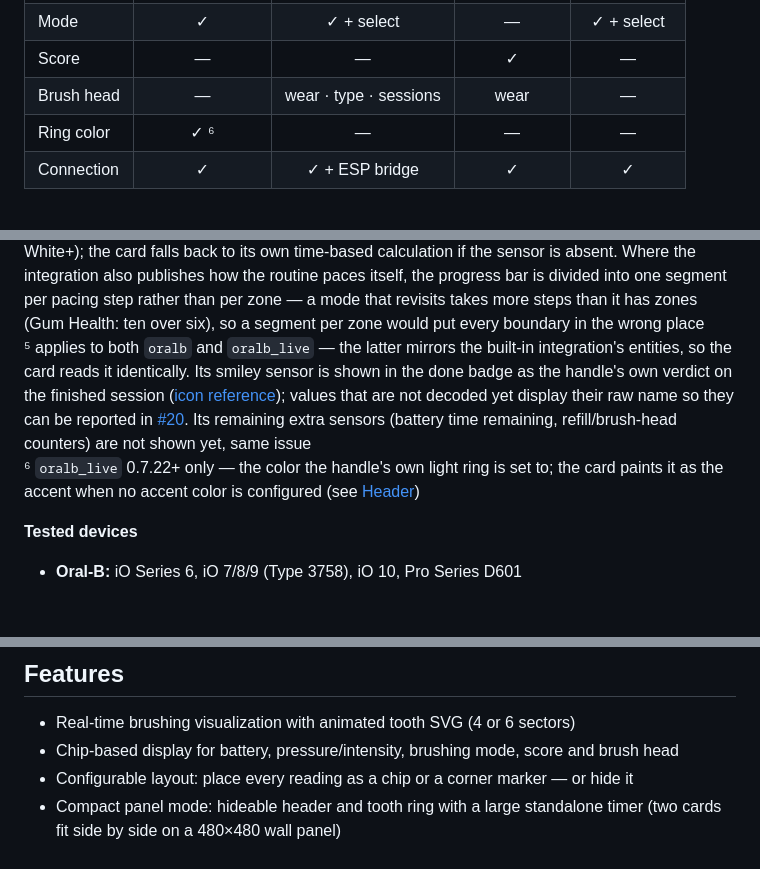
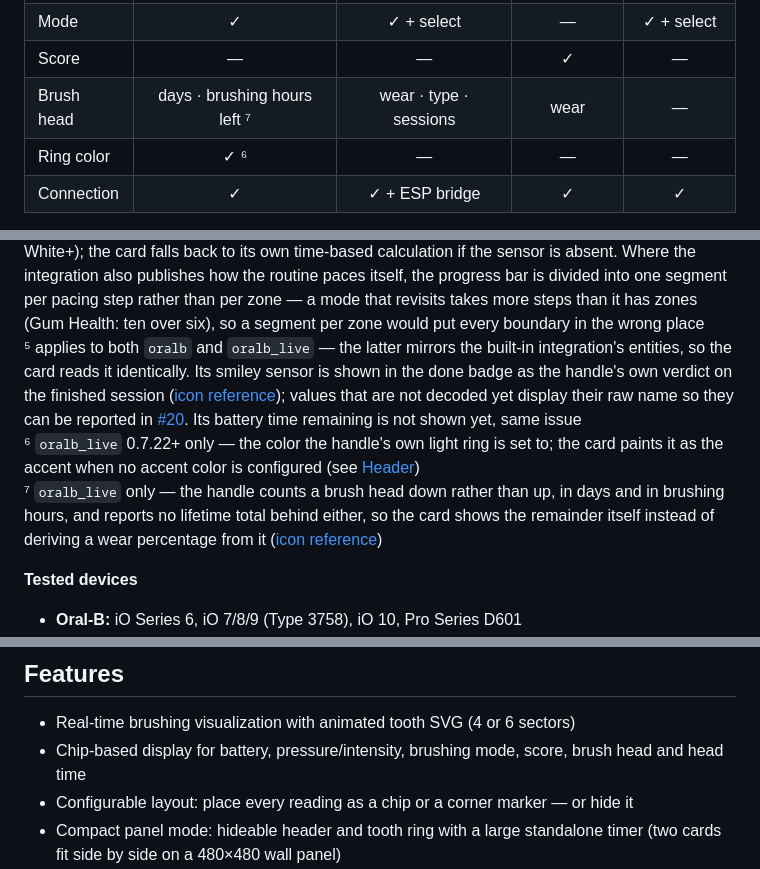
Before and after one commit to mtheli/toothbrush-card, a Markdown page: README.md, 3 parts joined by grey strips. Rendered like a GitHub page; blank space fills up the shorter version.

```diff
--- a/README.md
+++ b/README.md
@@ -31,7 +31,7 @@ The readings the card can show depend on what each integration provides:
 | Intensity | — | ✓ | — | — |
 | Mode | ✓ | ✓ + select | — | ✓ + select |
 | Score | — | — | ✓ | — |
-| Brush head | — | wear · type · sessions | wear | — |
+| Brush head | days · brushing hours left ⁷ | wear · type · sessions | wear | — |
 | Ring color | ✓ ⁶ | — | — | — |
 | Connection | ✓ | ✓ + ESP bridge | ✓ | ✓ |
 
@@ -39,8 +39,9 @@ The readings the card can show depend on what each integration provides:
 ² aligned with the handle's 30s pacer when enabled; the routine length comes from Brushing Duration — the sensor on Wave Pro, the number entity on Wave (needs laifen_ble 3.0.3+)\
 ³ pressure warning, Wave Pro only (needs laifen_ble 3.0.2+)\
 ⁴ anatomical sectors provided by the integration's sector sensor, including revisit modes (e.g. White+); the card falls back to its own time-based calculation if the sensor is absent. Where the integration also publishes how the routine paces itself, the progress bar is divided into one segment per pacing step rather than per zone — a mode that revisits takes more steps than it has zones (Gum Health: ten over six), so a segment per zone would put every boundary in the wrong place\
-⁵ applies to both `oralb` and `oralb_live` — the latter mirrors the built-in integration's entities, so the card reads it identically. Its smiley sensor is shown in the done badge as the handle's own verdict on the finished session ([icon reference](docs/ICONS.md#done-badge)); values that are not decoded yet display their raw name so they can be reported in [#20](https://github.com/mtheli/toothbrush-card/issues/20). Its remaining extra sensors (battery time remaining, refill/brush-head counters) are not shown yet, same issue\
-⁶ `oralb_live` 0.7.22+ only — the color the handle's own light ring is set to; the card paints it as the accent when no accent color is configured (see [Header](#header))
+⁵ applies to both `oralb` and `oralb_live` — the latter mirrors the built-in integration's entities, so the card reads it identically. Its smiley sensor is shown in the done badge as the handle's own verdict on the finished session ([icon reference](docs/ICONS.md#done-badge)); values that are not decoded yet display their raw name so they can be reported in [#20](https://github.com/mtheli/toothbrush-card/issues/20). Its battery time remaining is not shown yet, same issue\
+⁶ `oralb_live` 0.7.22+ only — the color the handle's own light ring is set to; the card paints it as the accent when no accent color is configured (see [Header](#header))\
+⁷ `oralb_live` only — the handle counts a brush head down rather than up, in days and in brushing hours, and reports no lifetime total behind either, so the card shows the remainder itself instead of deriving a wear percentage from it ([icon reference](docs/ICONS.md#chips-and-corner-markers))
 
 **Tested devices**
 
@@ -84,7 +85,7 @@ The card automatically detects the language configured in your Home Assistant in
 ## Features
 
 - Real-time brushing visualization with animated tooth SVG (4 or 6 sectors)
-- Chip-based display for battery, pressure/intensity, brushing mode, score and brush head
+- Chip-based display for battery, pressure/intensity, brushing mode, score, brush head and head time
 - Configurable layout: place every reading as a chip or a corner marker — or hide it
 - Compact panel mode: hideable header and tooth ring with a large standalone timer (two cards fit side by side on a 480×480 wall panel)
 - Bluetooth connection status indicator (Pantone 285 blue)
```
Also changed, not shown: other parts of README.md (+1 -1 lines), docs/ICONS.md (+16 -9 lines), docs/RELEASING.md (+39 -5 lines), docs/icon-overview.png, 2 other files.
